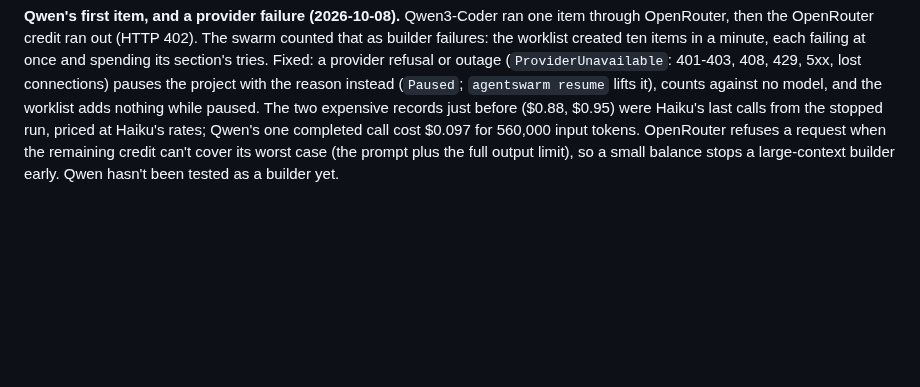
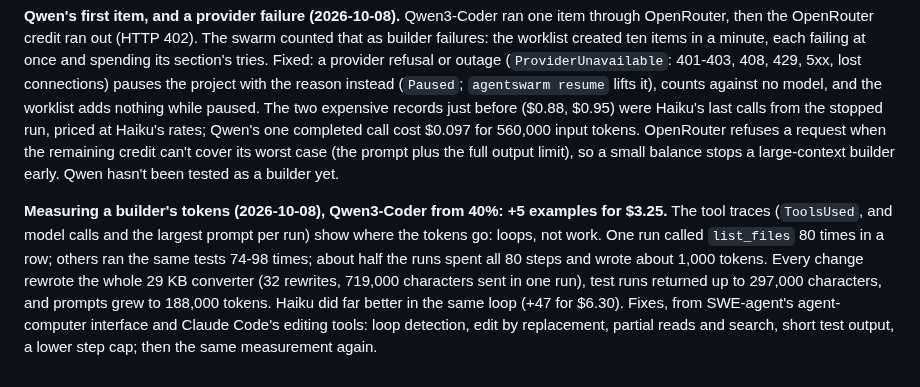
Before and after one commit to andreasatle/agentswarm, a Markdown page: docs/ROADMAP.md, the part around the change. GitHub-like rendering; blank space fills up the shorter version.

Commit message:
ROADMAP: where a builder's tokens go (loops, whole-file rewrites, long test output)
Co-Authored-By: Claude Opus 5.5 <noreply@anthropic.com>

```diff
--- a/docs/ROADMAP.md
+++ b/docs/ROADMAP.md
@@ -58,3 +58,5 @@ The research question, studied once the framework behaves well: against a single
 **Stage 1, third run (2026-10-08), Haiku:** from 31% to **40% of visible (209/522) and 43% of held-out (56/130)** examples for about $6.30: 47 more examples at $0.13 each, six times the first run's rate, as the sections get harder. Stopped there to switch the builder to Qwen3-Coder through OpenRouter (the user's choice: lower cost, no tie to one provider), whose smoke probes matched Haiku's (480B: 9/9 critiques, 2/3 produce) for $0.03 for 36 probes. The next run continues from 40% with Qwen, to compare cost per example on the same remaining work.
 
 **Qwen's first item, and a provider failure (2026-10-08).** Qwen3-Coder ran one item through OpenRouter, then the OpenRouter credit ran out (HTTP 402). The swarm counted that as builder failures: the worklist created ten items in a minute, each failing at once and spending its section's tries. Fixed: a provider refusal or outage (`ProviderUnavailable`: 401-403, 408, 429, 5xx, lost connections) pauses the project with the reason instead (`Paused`; `agentswarm resume` lifts it), counts against no model, and the worklist adds nothing while paused. The two expensive records just before ($0.88, $0.95) were Haiku's last calls from the stopped run, priced at Haiku's rates; Qwen's one completed call cost $0.097 for 560,000 input tokens. OpenRouter refuses a request when the remaining credit can't cover its worst case (the prompt plus the full output limit), so a small balance stops a large-context builder early. Qwen hasn't been tested as a builder yet.
+
+**Measuring a builder's tokens (2026-10-08), Qwen3-Coder from 40%: +5 examples for $3.25.** The tool traces (`ToolsUsed`, and model calls and the largest prompt per run) show where the tokens go: loops, not work. One run called `list_files` 80 times in a row; others ran the same tests 74-98 times; about half the runs spent all 80 steps and wrote about 1,000 tokens. Every change rewrote the whole 29 KB converter (32 rewrites, 719,000 characters sent in one run), test runs returned up to 297,000 characters, and prompts grew to 188,000 tokens. Haiku did far better in the same loop (+47 for $6.30). Fixes, from SWE-agent's agent-computer interface and Claude Code's editing tools: loop detection, edit by replacement, partial reads and search, short test output, a lower step cap; then the same measurement again.
```
